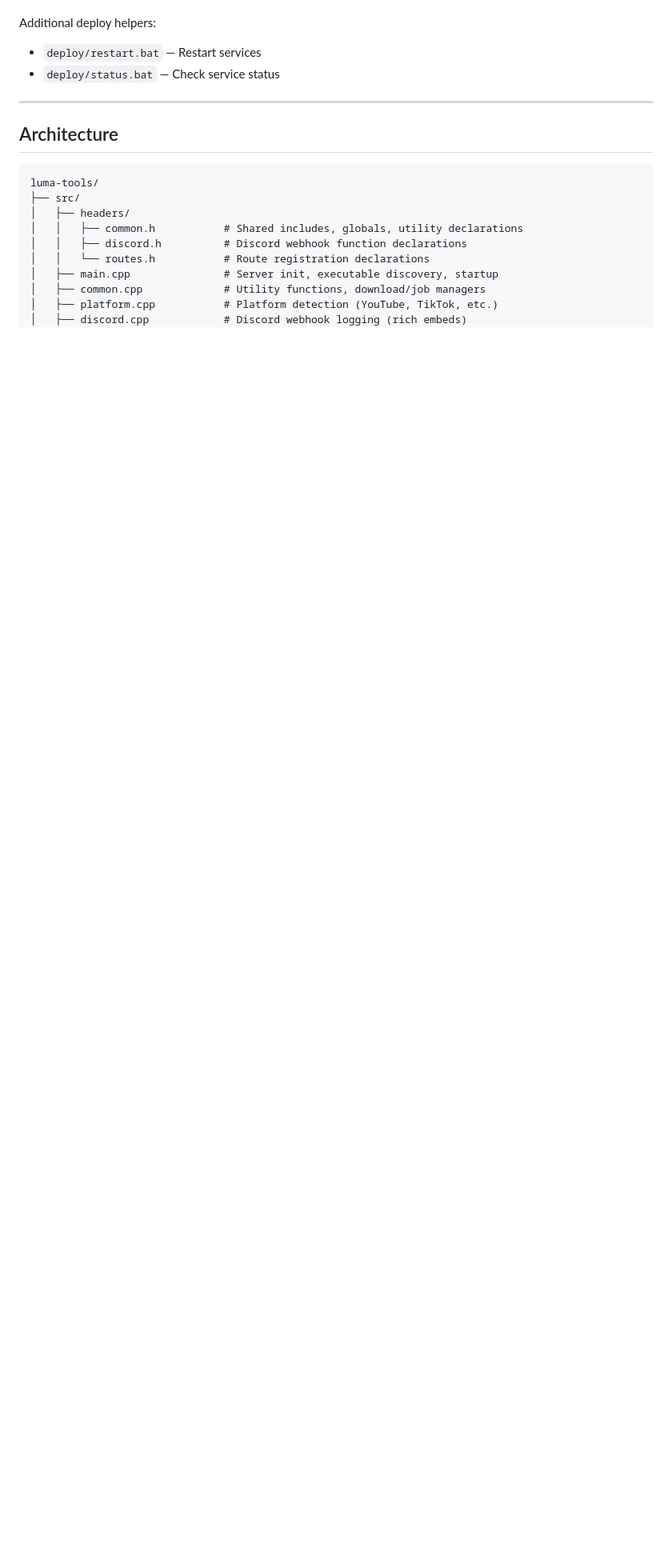
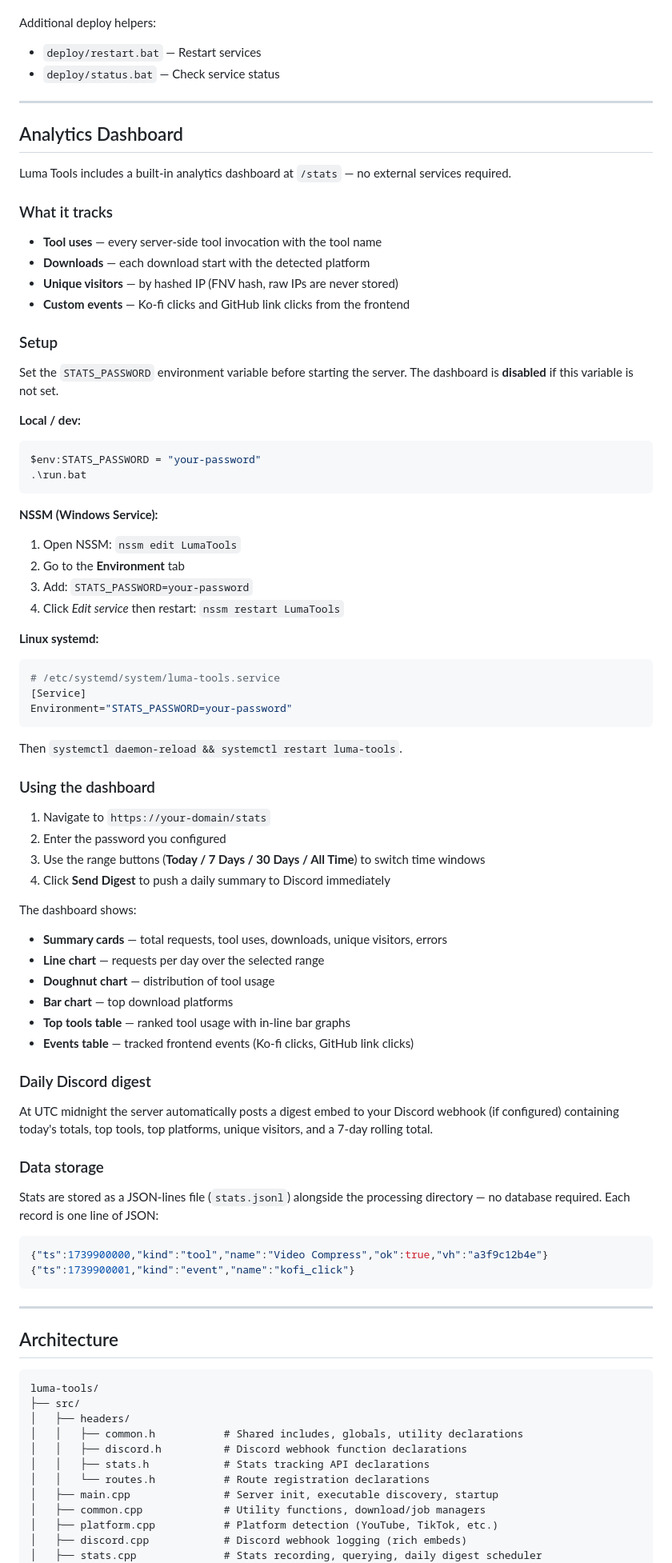
Before and after one commit to Luma-exe/luma-tools, a Markdown page: README.md, the part around one of its changes. Shown at 80% size. GitHub-like rendering; blank space fills up the shorter version.

Commit message:
feat: add analytics dashboard with tracking and reporting features

````diff
--- a/README.md
+++ b/README.md
@@ -168,6 +168,71 @@ Additional deploy helpers:
 
 ---
 
+## Analytics Dashboard
+
+Luma Tools includes a built-in analytics dashboard at `/stats` — no external services required.
+
+### What it tracks
+
+- **Tool uses** — every server-side tool invocation with the tool name
+- **Downloads** — each download start with the detected platform
+- **Unique visitors** — by hashed IP (FNV hash, raw IPs are never stored)
+- **Custom events** — Ko-fi clicks and GitHub link clicks from the frontend
+
+### Setup
+
+Set the `STATS_PASSWORD` environment variable before starting the server. The dashboard is **disabled** if this variable is not set.
+
+**Local / dev:**
+```powershell
+$env:STATS_PASSWORD = "your-password"
+.\run.bat
+```
+
+**NSSM (Windows Service):**
+1. Open NSSM: `nssm edit LumaTools`
+2. Go to the **Environment** tab
+3. Add: `STATS_PASSWORD=your-password`
+4. Click *Edit service* then restart: `nssm restart LumaTools`
+
+**Linux systemd:**
+```ini
+# /etc/systemd/system/luma-tools.service
+[Service]
+Environment="STATS_PASSWORD=your-password"
+```
+Then `systemctl daemon-reload && systemctl restart luma-tools`.
+
+### Using the dashboard
+
+1. Navigate to `https://your-domain/stats`
+2. Enter the password you configured
+3. Use the range buttons (**Today / 7 Days / 30 Days / All Time**) to switch time windows
+4. Click **Send Digest** to push a daily summary to Discord immediately
+
+The dashboard shows:
+- **Summary cards** — total requests, tool uses, downloads, unique visitors, errors
+- **Line chart** — requests per day over the selected range
+- **Doughnut chart** — distribution of tool usage
+- **Bar chart** — top download platforms
+- **Top tools table** — ranked tool usage with in-line bar graphs
+- **Events table** — tracked frontend events (Ko-fi clicks, GitHub link clicks)
+
+### Daily Discord digest
+
+At UTC midnight the server automatically posts a digest embed to your Discord webhook (if configured) containing today's totals, top tools, top platforms, unique visitors, and a 7-day rolling total.
+
+### Data storage
+
+Stats are stored as a JSON-lines file (`stats.jsonl`) alongside the processing directory — no database required. Each record is one line of JSON:
+
+```json
+{"ts":1739900000,"kind":"tool","name":"Video Compress","ok":true,"vh":"a3f9c12b4e"}
+{"ts":1739900001,"kind":"event","name":"kofi_click"}
+```
+
+---
+
 ## Architecture
 
 ```
@@ -176,9 +241,11 @@ luma-tools/
 │   ├── headers/
 │   │   ├── common.h           # Shared includes, globals, utility declarations
 │   │   ├── discord.h          # Discord webhook function declarations
+│   │   ├── stats.h            # Stats tracking API declarations
 │   │   └── routes.h           # Route registration declarations
 │   ├── main.cpp               # Server init, executable discovery, startup
 │   ├── common.cpp             # Utility functions, download/job managers
 │   ├── platform.cpp           # Platform detection (YouTube, TikTok, etc.)
 │   ├── discord.cpp            # Discord webhook logging (rich embeds)
+│   ├── stats.cpp              # Stats recording, querying, daily digest scheduler
 │   ├── routes_download.cpp    # Download API endpoints
````
Also changed, not shown: other parts of README.md (+24 -4 lines).
